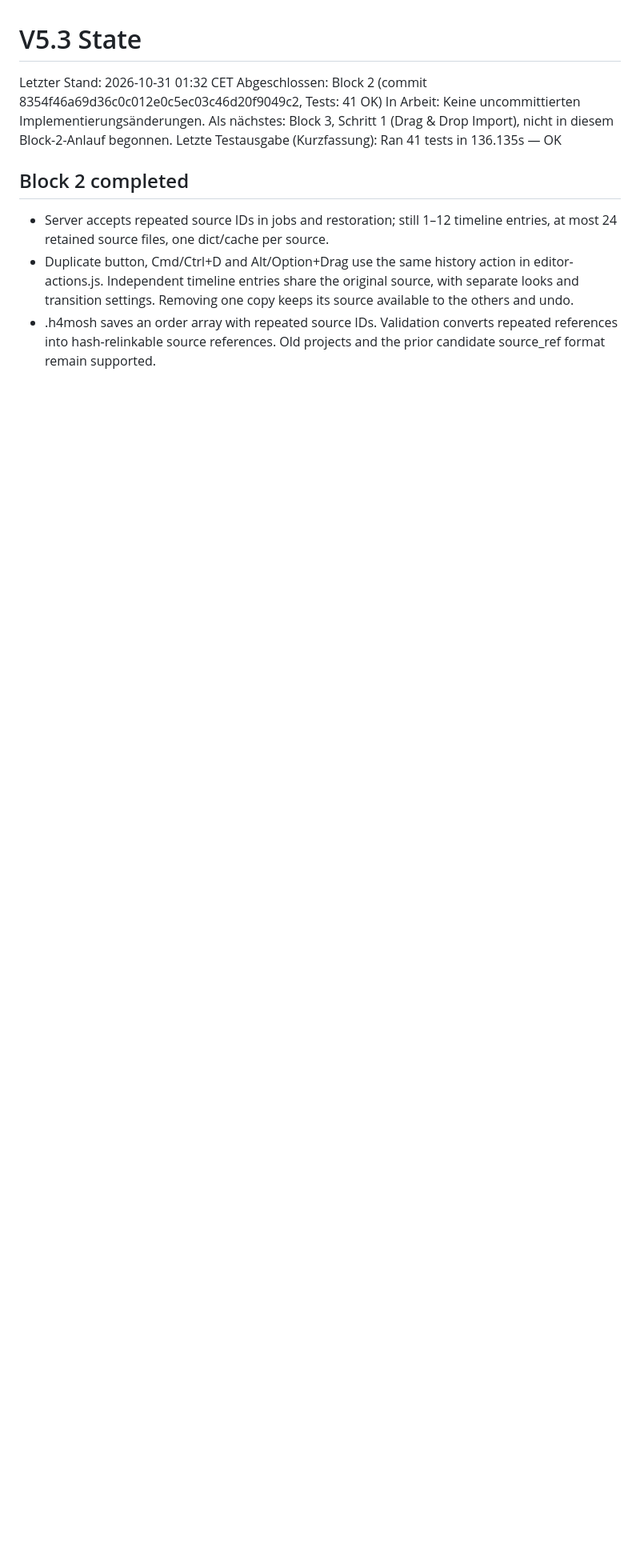
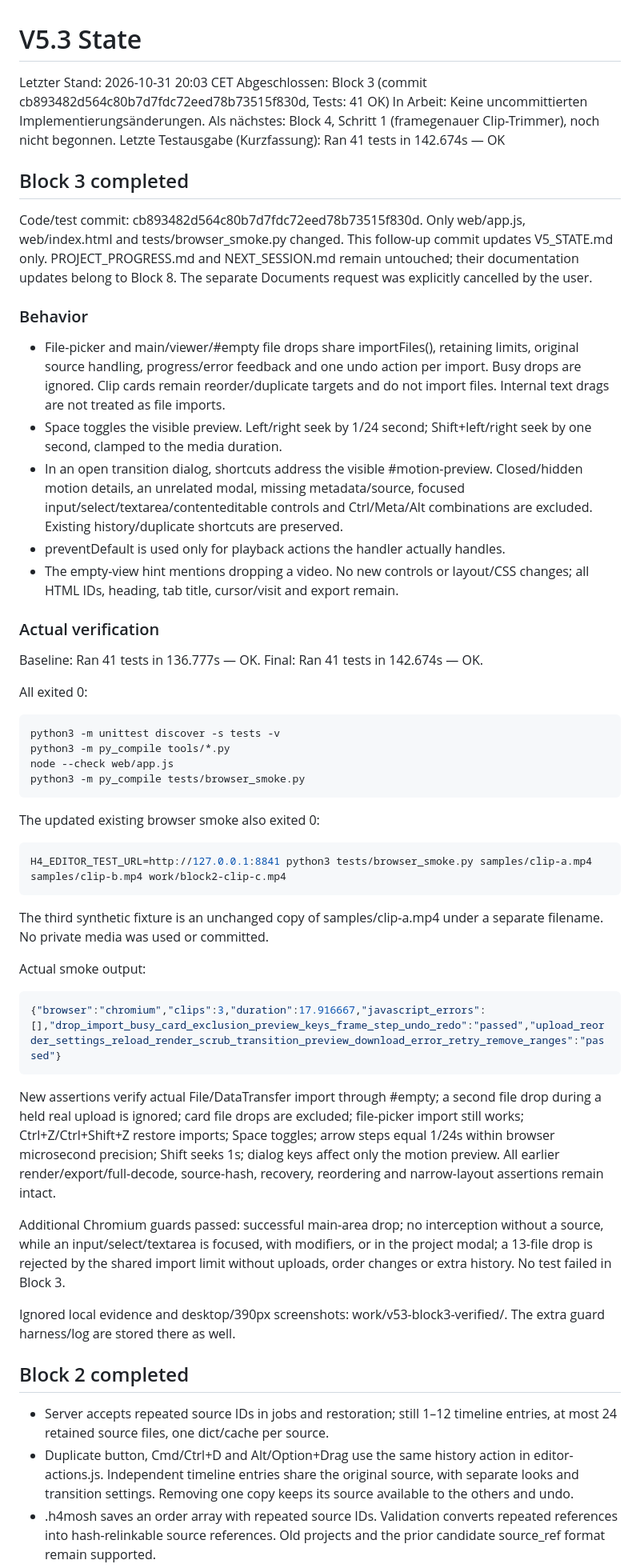
Before and after one commit to h333ndrik/h4moshlab, a Markdown page: V5_STATE.md, the part around one of its changes. Shown at 80% size. GitHub-like rendering; blank space fills up the shorter version.

Commit message:
state: block 3 done

````diff
--- a/V5_STATE.md
+++ b/V5_STATE.md
@@ -1,10 +1,78 @@
 # V5.3 State
 
-Letzter Stand: 2026-10-31 01:32 CET
-Abgeschlossen: Block 2 (commit 8354f46a69d36c0c012e0c5ec03c46d20f9049c2, Tests: 41 OK)
+Letzter Stand: 2026-10-31 20:03 CET
+Abgeschlossen: Block 3 (commit cb893482d564c80b7d7fdc72eed78b73515f830d, Tests: 41 OK)
 In Arbeit: Keine uncommittierten Implementierungsänderungen.
-Als nächstes: Block 3, Schritt 1 (Drag & Drop Import), nicht in diesem Block-2-Anlauf begonnen.
-Letzte Testausgabe (Kurzfassung): Ran 41 tests in 136.135s — OK
+Als nächstes: Block 4, Schritt 1 (framegenauer Clip-Trimmer), noch nicht begonnen.
+Letzte Testausgabe (Kurzfassung): Ran 41 tests in 142.674s — OK
+
+## Block 3 completed
+
+Code/test commit: cb893482d564c80b7d7fdc72eed78b73515f830d.
+Only web/app.js, web/index.html and tests/browser_smoke.py changed.
+This follow-up commit updates V5_STATE.md only. PROJECT_PROGRESS.md and
+NEXT_SESSION.md remain untouched; their documentation updates belong to Block 8.
+The separate Documents request was explicitly cancelled by the user.
+
+### Behavior
+
+- File-picker and main/viewer/#empty file drops share importFiles(), retaining
+  limits, original source handling, progress/error feedback and one undo action
+  per import. Busy drops are ignored. Clip cards remain reorder/duplicate targets
+  and do not import files. Internal text drags are not treated as file imports.
+- Space toggles the visible preview. Left/right seek by 1/24 second;
+  Shift+left/right seek by one second, clamped to the media duration.
+- In an open transition dialog, shortcuts address the visible #motion-preview.
+  Closed/hidden motion details, an unrelated modal, missing metadata/source,
+  focused input/select/textarea/contenteditable controls and Ctrl/Meta/Alt
+  combinations are excluded. Existing history/duplicate shortcuts are preserved.
+- preventDefault is used only for playback actions the handler actually handles.
+- The empty-view hint mentions dropping a video. No new controls or layout/CSS
+  changes; all HTML IDs, heading, tab title, cursor/visit and export remain.
+
+### Actual verification
+
+Baseline: Ran 41 tests in 136.777s — OK.
+Final: Ran 41 tests in 142.674s — OK.
+
+All exited 0:
+
+```sh
+python3 -m unittest discover -s tests -v
+python3 -m py_compile tools/*.py
+node --check web/app.js
+python3 -m py_compile tests/browser_smoke.py
+```
+
+The updated existing browser smoke also exited 0:
+
+```sh
+H4_EDITOR_TEST_URL=http://127.0.0.1:8841 python3 tests/browser_smoke.py samples/clip-a.mp4 samples/clip-b.mp4 work/block2-clip-c.mp4
+```
+
+The third synthetic fixture is an unchanged copy of samples/clip-a.mp4 under a
+separate filename. No private media was used or committed.
+
+Actual smoke output:
+
+```json
+{"browser":"chromium","clips":3,"duration":17.916667,"javascript_errors":[],"drop_import_busy_card_exclusion_preview_keys_frame_step_undo_redo":"passed","upload_reorder_settings_reload_render_scrub_transition_preview_download_error_retry_remove_ranges":"passed"}
+```
+
+New assertions verify actual File/DataTransfer import through #empty; a second
+file drop during a held real upload is ignored; card file drops are excluded;
+file-picker import still works; Ctrl+Z/Ctrl+Shift+Z restore imports; Space toggles;
+arrow steps equal 1/24s within browser microsecond precision; Shift seeks 1s;
+dialog keys affect only the motion preview. All earlier render/export/full-decode,
+source-hash, recovery, reordering and narrow-layout assertions remain intact.
+
+Additional Chromium guards passed: successful main-area drop; no interception
+without a source, while an input/select/textarea is focused, with modifiers, or
+in the project modal; a 13-file drop is rejected by the shared import limit
+without uploads, order changes or extra history. No test failed in Block 3.
+
+Ignored local evidence and desktop/390px screenshots:
+work/v53-block3-verified/. The extra guard harness/log are stored there as well.
 
 ## Block 2 completed
 
````
Also changed, not shown: other parts of V5_STATE.md (+1 -1 lines).
